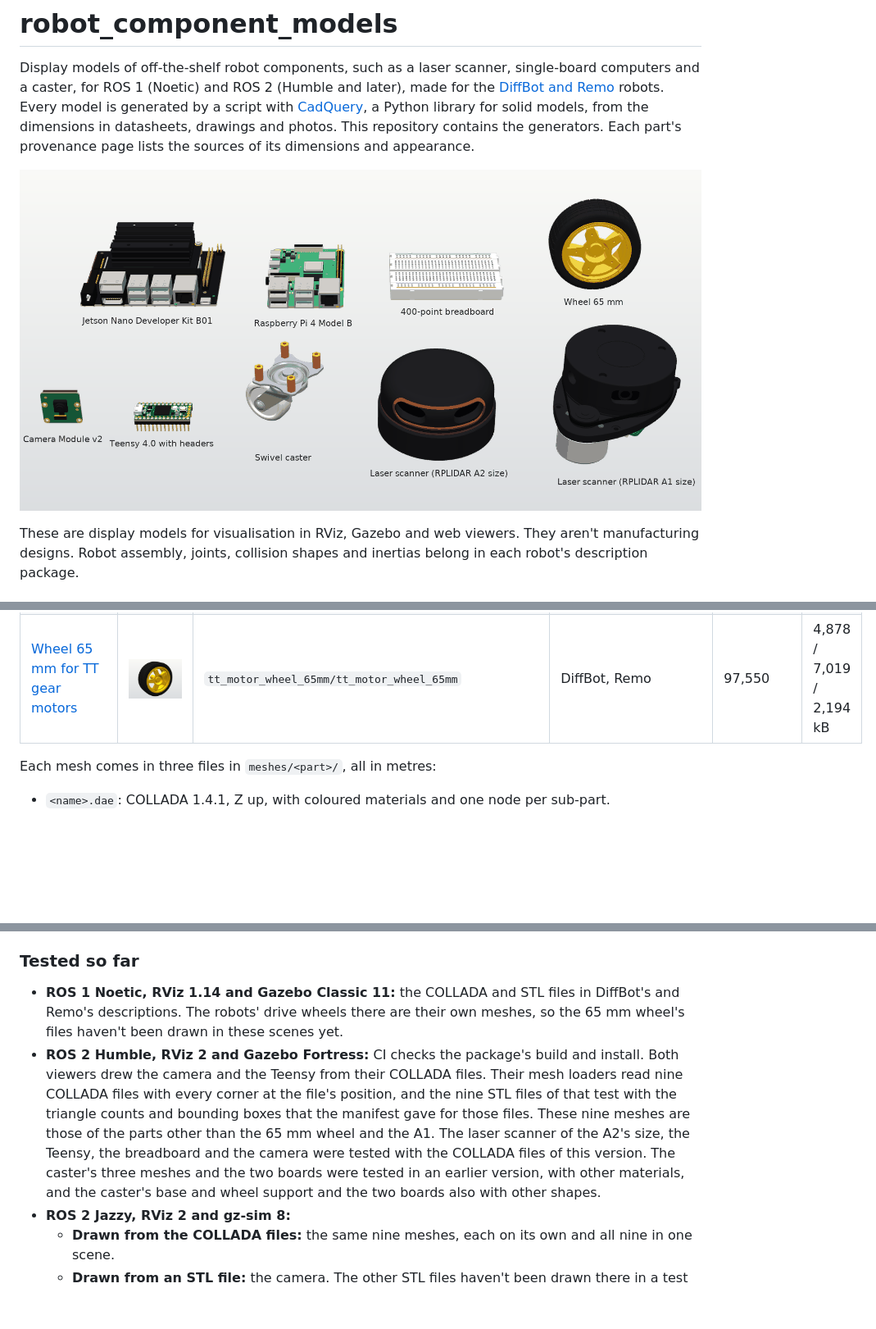
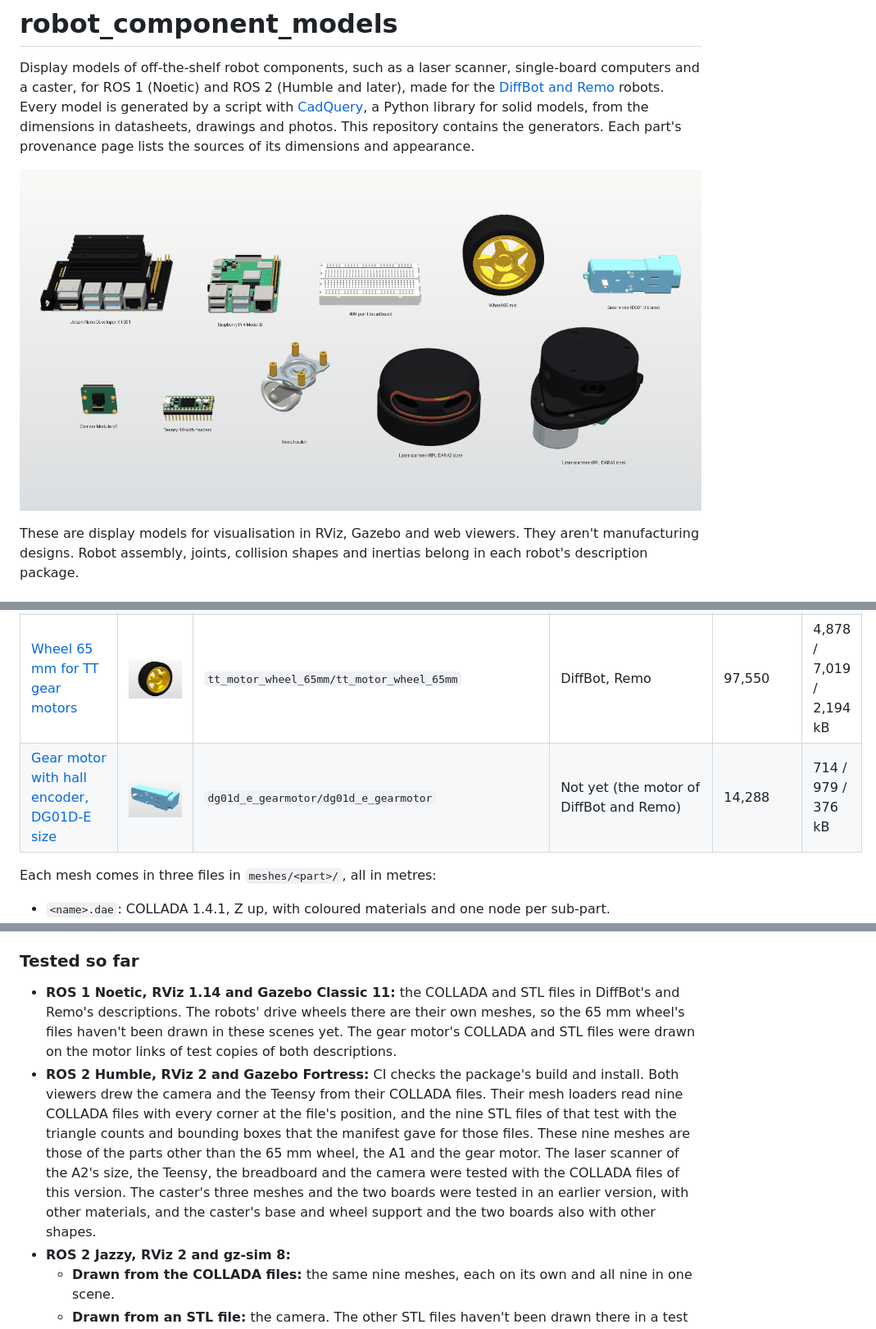
Before and after one commit to ros-mobile-robots/robot_component_models, a Markdown page: README.md, 3 parts joined by grey strips. Shown at 82% size. Rendered like a GitHub page; pictures changed too: docs/images/all_parts.png, docs/images/dg01d_e_gearmotor.png (added); blank space fills up the shorter version.

Commit message:
Gear motor: the DG01D-E with its hall encoder

```diff
--- a/README.md
+++ b/README.md
@@ -21,6 +21,7 @@ These are display models for visualisation in RViz, Gazebo and web viewers. They
 | [400-point solderless breadboard](provenance/breadboard_400_point.md) | <img src="docs/images/breadboard_400_point.png" width="200" alt="Breadboard"> | `breadboard_400_point/breadboard_400_point` | Remo | 6,768 | 338 / 526 / 290 kB |
 | [Raspberry Pi Camera Module v2](provenance/raspberry_pi_camera_v2.md) | <img src="docs/images/raspberry_pi_camera_v2.png" width="200" alt="Camera Module v2"> | `raspberry_pi_camera_v2/raspberry_pi_camera_v2` | Remo | 2,976 | 149 / 246 / 116 kB |
 | [Wheel 65 mm for TT gear motors](provenance/tt_motor_wheel_65mm.md) | <img src="docs/images/tt_motor_wheel_65mm.png" width="200" alt="Wheel"> | `tt_motor_wheel_65mm/tt_motor_wheel_65mm` | DiffBot, Remo | 97,550 | 4,878 / 7,019 / 2,194 kB |
+| [Gear motor with hall encoder, DG01D-E size](provenance/dg01d_e_gearmotor.md) | <img src="docs/images/dg01d_e_gearmotor.png" width="200" alt="Gear motor"> | `dg01d_e_gearmotor/dg01d_e_gearmotor` | Not yet (the motor of DiffBot and Remo) | 14,288 | 714 / 979 / 376 kB |
 
 Each mesh comes in three files in `meshes/<part>/`, all in metres:
 
@@ -167,8 +168,8 @@ Without the path, gz-sim spawns the robot, logs `Unable to find file with URI [m
 
 ### Tested so far
 
-- **ROS 1 Noetic, RViz 1.14 and Gazebo Classic 11:** the COLLADA and STL files in DiffBot's and Remo's descriptions. The robots' drive wheels there are their own meshes, so the 65 mm wheel's files haven't been drawn in these scenes yet.
-- **ROS 2 Humble, RViz 2 and Gazebo Fortress:** CI checks the package's build and install. Both viewers drew the camera and the Teensy from their COLLADA files. Their mesh loaders read nine COLLADA files with every corner at the file's position, and the nine STL files of that test with the triangle counts and bounding boxes that the manifest gave for those files. These nine meshes are those of the parts other than the 65 mm wheel and the A1. The laser scanner of the A2's size, the Teensy, the breadboard and the camera were tested with the COLLADA files of this version. The caster's three meshes and the two boards were tested in an earlier version, with other materials, and the caster's base and wheel support and the two boards also with other shapes.
+- **ROS 1 Noetic, RViz 1.14 and Gazebo Classic 11:** the COLLADA and STL files in DiffBot's and Remo's descriptions. The robots' drive wheels there are their own meshes, so the 65 mm wheel's files haven't been drawn in these scenes yet. The gear motor's COLLADA and STL files were drawn on the motor links of test copies of both descriptions.
+- **ROS 2 Humble, RViz 2 and Gazebo Fortress:** CI checks the package's build and install. Both viewers drew the camera and the Teensy from their COLLADA files. Their mesh loaders read nine COLLADA files with every corner at the file's position, and the nine STL files of that test with the triangle counts and bounding boxes that the manifest gave for those files. These nine meshes are those of the parts other than the 65 mm wheel, the A1 and the gear motor. The laser scanner of the A2's size, the Teensy, the breadboard and the camera were tested with the COLLADA files of this version. The caster's three meshes and the two boards were tested in an earlier version, with other materials, and the caster's base and wheel support and the two boards also with other shapes.
 - **ROS 2 Jazzy, RViz 2 and gz-sim 8:**
     - **Drawn from the COLLADA files:** the same nine meshes, each on its own and all nine in one scene.
     - **Drawn from an STL file:** the camera. The other STL files haven't been drawn there in a test yet.
```
Also changed, not shown: other parts of README.md (+2 -1 lines), provenance/dg01d_e_gearmotor.md (added, +144 -0 lines), docs/images/frames/dg01d_e_gearmotor.png (added), 13 other files.
